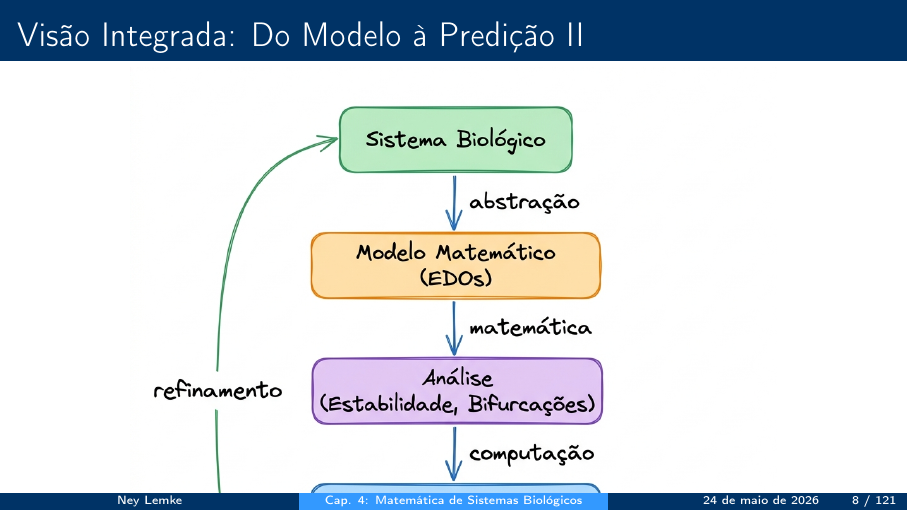
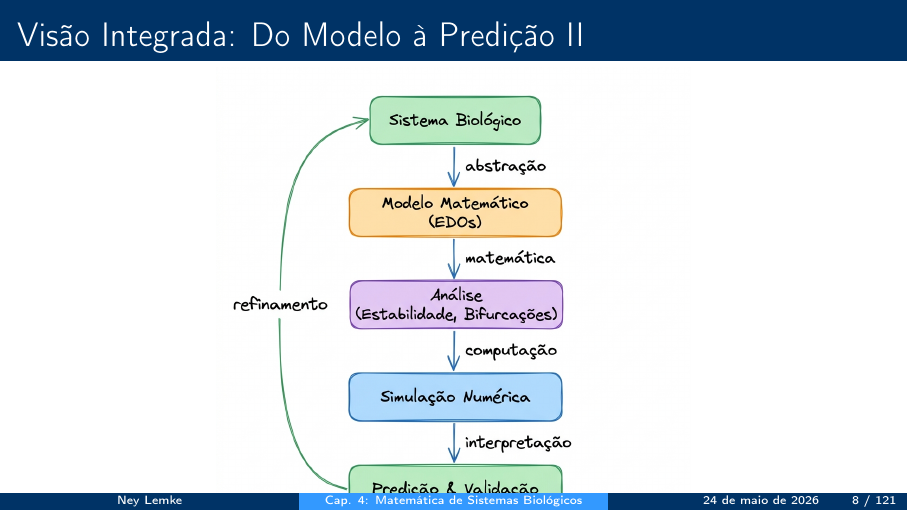
Before and after one commit to neylemkeunesp/bbs, LaTeX slides (capitulos/capitulo04-mathematics.tex): page 8 of 121. Compiled offline with pdfLaTeX.

Commit message:
Reduz o tamanho do diagrama da Visao Integrada para 0.55\textwidth

```diff
--- a/capitulos/capitulo04-mathematics.tex
+++ b/capitulos/capitulo04-mathematics.tex
@@ -96,7 +96,7 @@ Este capítulo foca em sistemas dinâmicos determinísticos descritos por EDOs
 
 \begin{frame}[allowframebreaks]{Visão Integrada: Do Modelo à Predição}
 \begin{center}
-\includegraphics[width=0.75\textwidth,keepaspectratio]{images/diagrama_modelagem.png}
+\includegraphics[width=0.55\textwidth,keepaspectratio]{images/diagrama_modelagem.png}
 \end{center}
 \end{frame}
 
```
Also changed, not shown: capitulos/capitulo04-mathematics.pdf.
